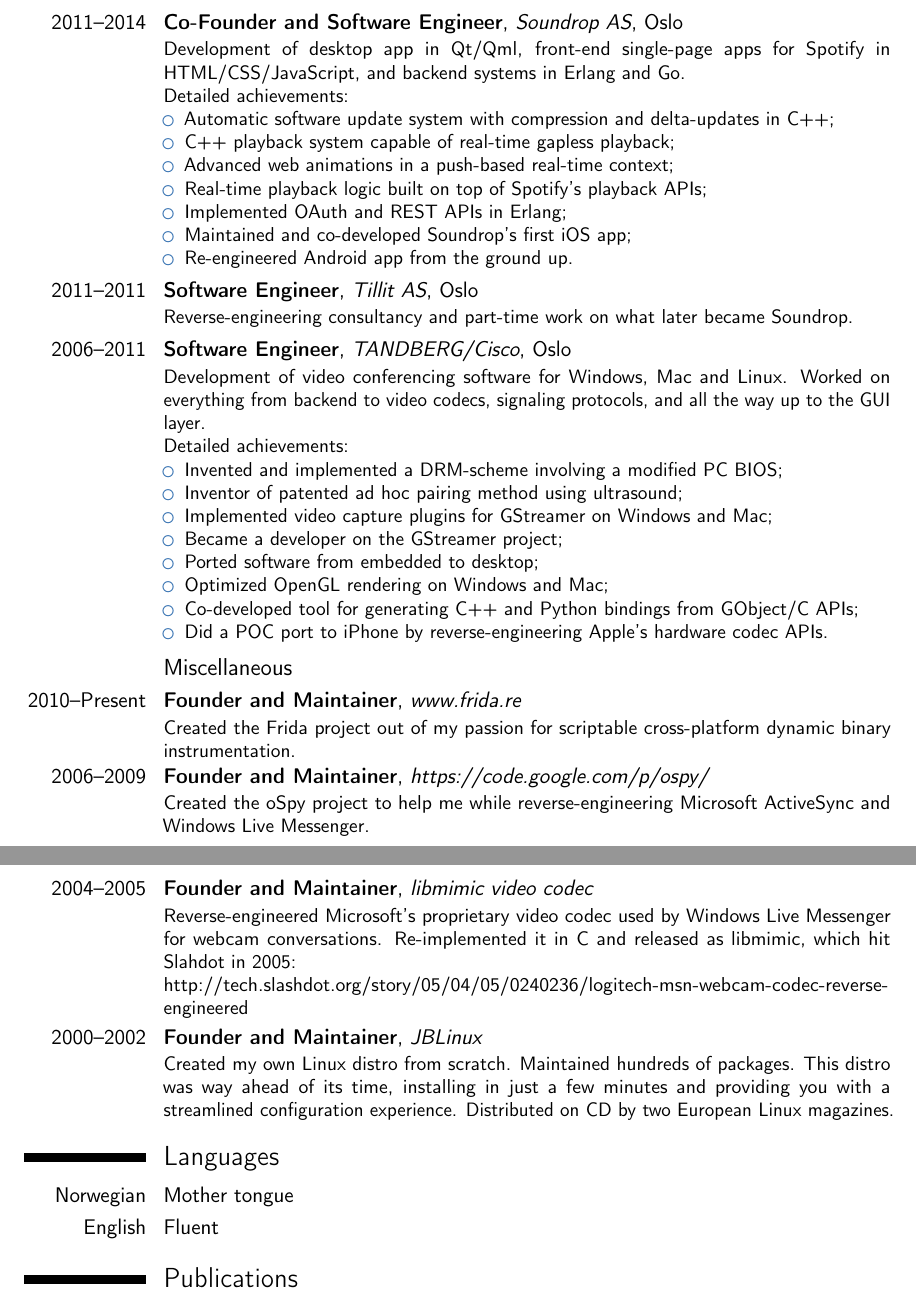
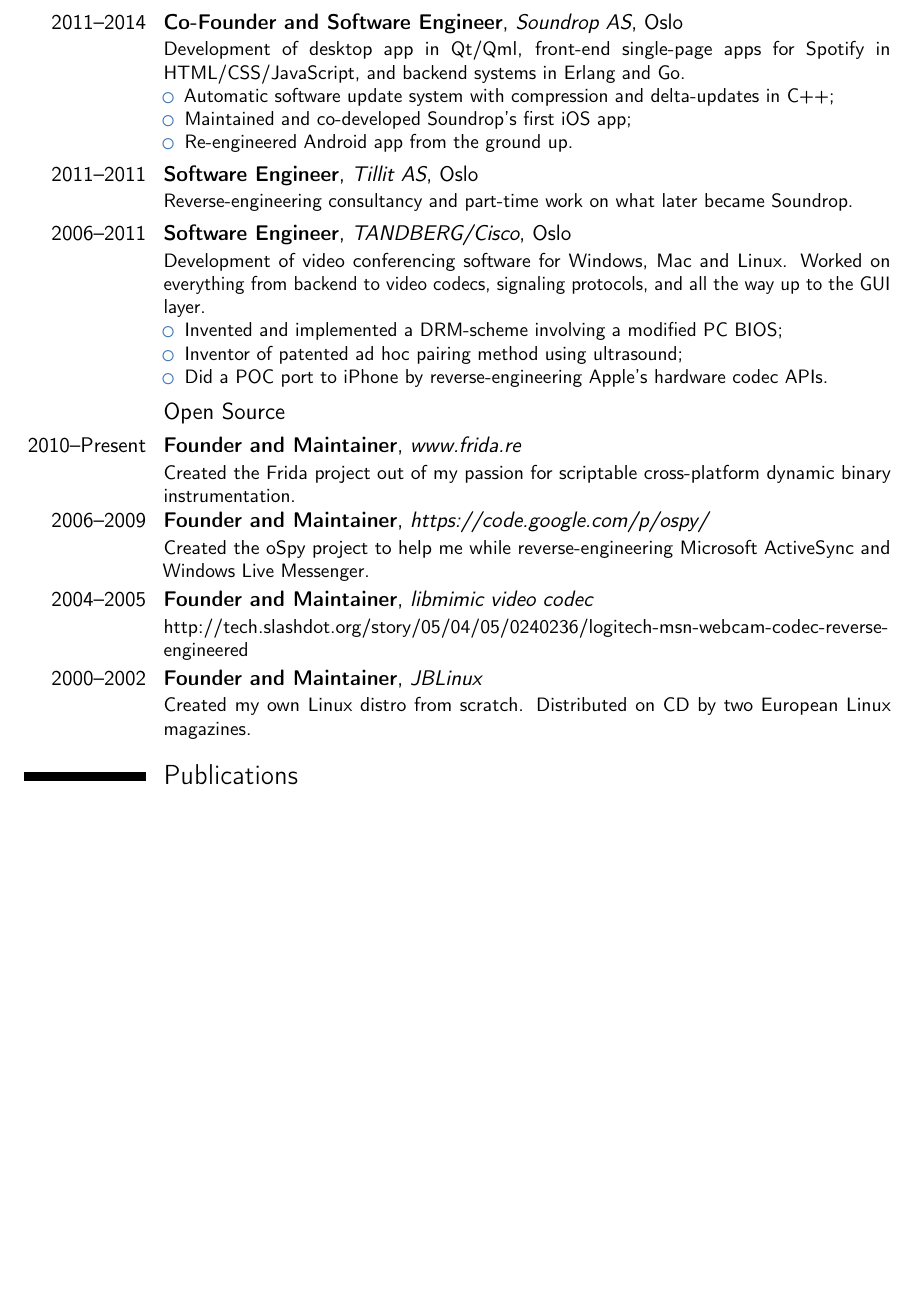
Before and after one commit to oleavr/cv, a LaTeX CV (oleavr.tex): two parts of pages 1 and 2 of 2 before the commit and part of the page after it, the two joined at a grey line, cut so that both start at the same text, the shorter picture padded with empty space. Compiled offline with pdfLaTeX.

Commit message:
Trim details to fit on one page

```diff
--- a/oleavr.tex
+++ b/oleavr.tex
@@ -28,14 +28,8 @@
 \cventry{2011--2014}{Co-Founder and Software Engineer}{Soundrop AS}{Oslo}{}
 {Development of desktop app in Qt/Qml, front-end single-page apps for Spotify
 in HTML/CSS/JavaScript, and backend systems in Erlang and Go.
-\newline{}
-Detailed achievements:
 \begin{itemize}
 \item Automatic software update system with compression and delta-updates in C++;
-\item C++ playback system capable of real-time gapless playback;
-\item Advanced web animations in a push-based real-time context;
-\item Real-time playback logic built on top of Spotify's playback APIs;
-\item Implemented OAuth and REST APIs in Erlang;
 \item Maintained and co-developed Soundrop's first iOS app;
 \item Re-engineered Android app from the ground up.
 \end{itemize}}
@@ -44,19 +38,13 @@
 \cventry{2006--2011}{Software Engineer}{TANDBERG/Cisco}{Oslo}{}
 {Development of video conferencing software for Windows, Mac and Linux.
 Worked on everything from backend to video codecs, signaling protocols, and all
-the way up to the GUI layer.\newline{}
-Detailed achievements:
+the way up to the GUI layer.
 \begin{itemize}
 \item Invented and implemented a DRM-scheme involving a modified PC BIOS;
 \item Inventor of patented ad hoc pairing method using ultrasound;
-\item Implemented video capture plugins for GStreamer on Windows and Mac;
-\item Became a developer on the GStreamer project;
-\item Ported software from embedded to desktop;
-\item Optimized OpenGL rendering on Windows and Mac;
-\item Co-developed tool for generating C++ and Python bindings from GObject/C APIs;
 \item Did a POC port to iPhone by reverse-engineering Apple's hardware codec APIs.
 \end{itemize}}
-\subsection{Miscellaneous}
+\subsection{Open Source}
 \cventry{2010--Present}{Founder and Maintainer}{www.frida.re}{}{}{Created the
 Frida project out of my passion for scriptable cross-platform dynamic binary
 instrumentation.}
@@ -64,19 +52,10 @@
 {Created the oSpy project to help me while reverse-engineering Microsoft
 ActiveSync and Windows Live Messenger.}
 \cventry{2004--2005}{Founder and Maintainer}{libmimic video codec}{}{}
-{Reverse-engineered Microsoft's proprietary video codec used by Windows Live Messenger
-for webcam conversations. Re-implemented it in C and released as libmimic, which hit
-Slahdot in 2005:\newline{}
-http://tech.slashdot.org/story/05/04/05/0240236/logitech-msn-webcam-codec-reverse-engineered}
+{http://tech.slashdot.org/story/05/04/05/0240236/logitech-msn-webcam-codec-reverse-engineered}
 \cventry{2000--2002}{Founder and Maintainer}{JBLinux}{}{}
-{Created my own Linux distro from scratch. Maintained hundreds of packages.
-This distro was way ahead of its time, installing in just a few minutes and
-providing you with a streamlined configuration experience. Distributed on CD
-by two European Linux magazines.}
-
-\section{Languages}
-\cvitemwithcomment{Norwegian}{Mother tongue}{}
-\cvitemwithcomment{English}{Fluent}{}
+{Created my own Linux distro from scratch. Distributed on CD by two European
+Linux magazines.}
 
 \nocite{*}
 \bibliographystyle{plain}
```
Also changed, not shown: oleavr.pdf.
